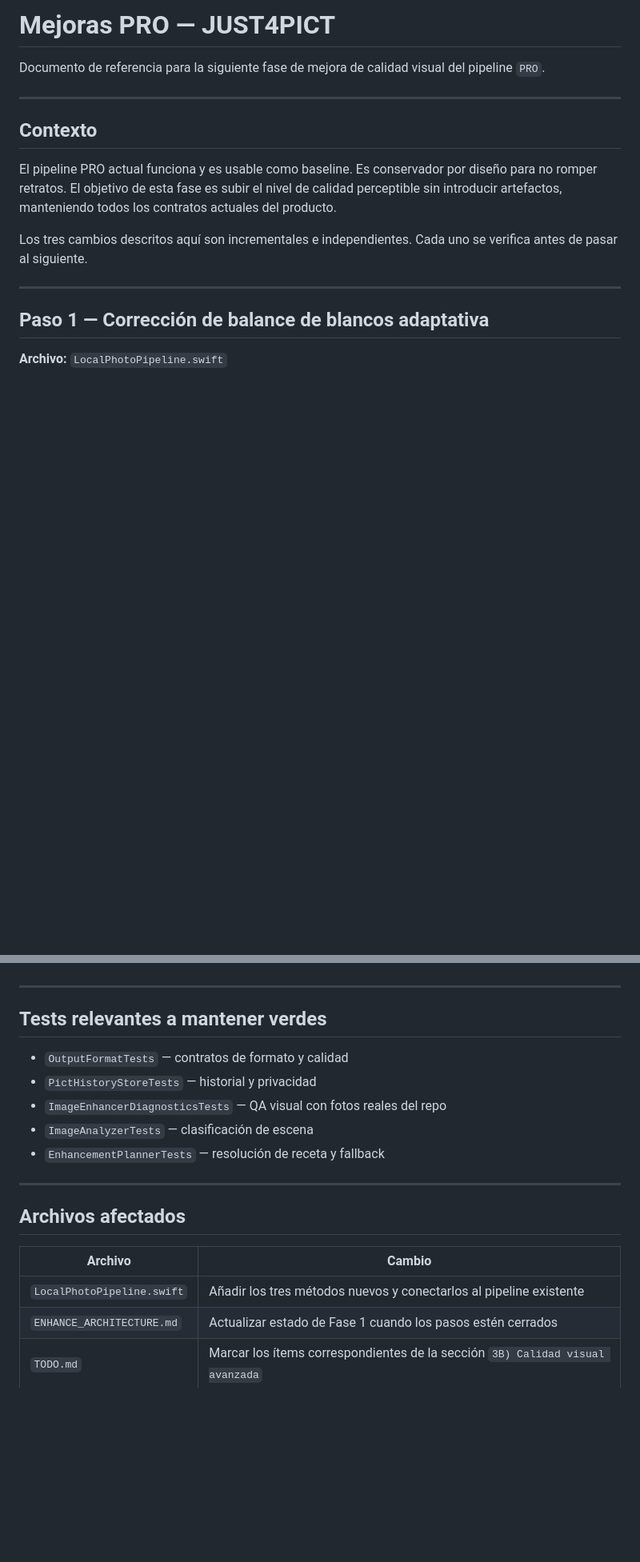
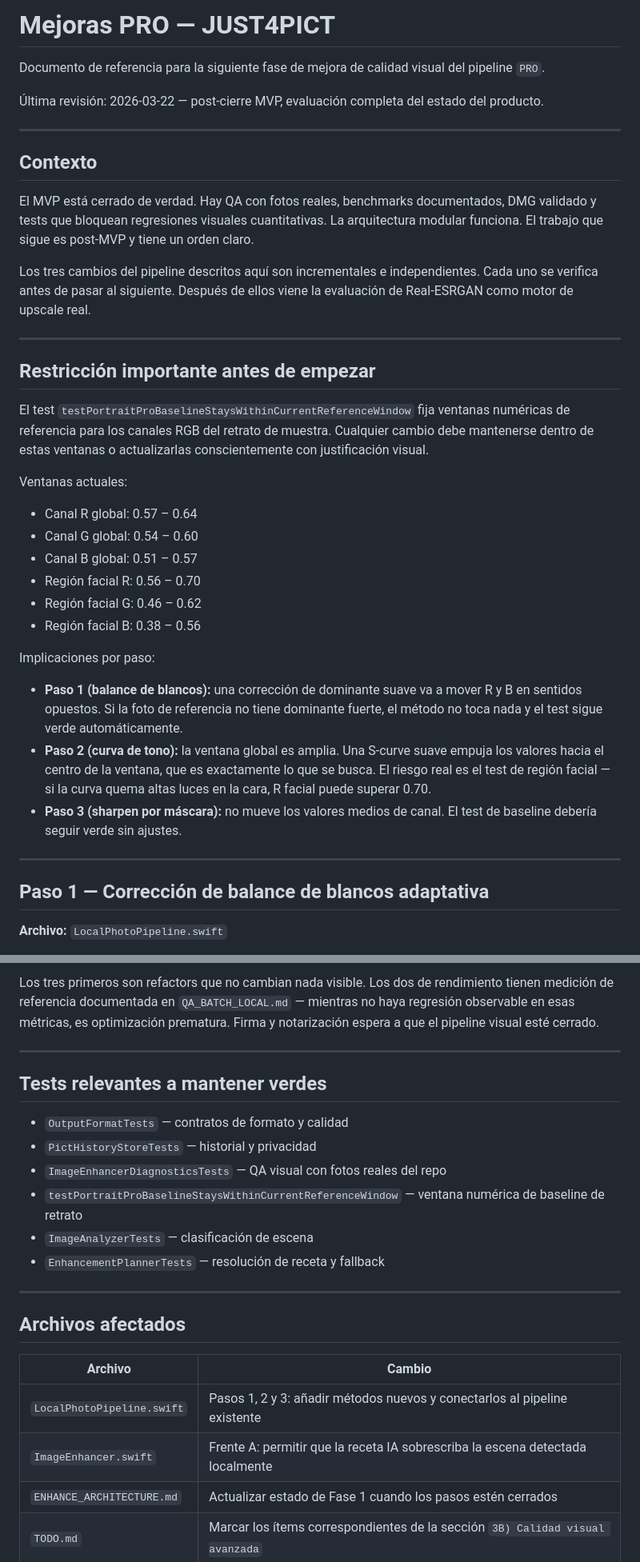
Before and after one commit to DMX83/JUST4ALL, a Markdown page: APPS/JUST4PICT/mejoras.md, 2 parts joined by grey strips. Shown at 80% size. Drawn GitHub-style; blank space fills up the shorter version.

```diff
--- a/APPS/JUST4PICT/mejoras.md
+++ b/APPS/JUST4PICT/mejoras.md
@@ -1,14 +1,37 @@
 # Mejoras PRO — JUST4PICT
 
 Documento de referencia para la siguiente fase de mejora de calidad visual del pipeline `PRO`.
+
+Última revisión: 2026-03-22 — post-cierre MVP, evaluación completa del estado del producto.
 
 ---
 
 ## Contexto
 
-El pipeline PRO actual funciona y es usable como baseline. Es conservador por diseño para no romper retratos. El objetivo de esta fase es subir el nivel de calidad perceptible sin introducir artefactos, manteniendo todos los contratos actuales del producto.
+El MVP está cerrado de verdad. Hay QA con fotos reales, benchmarks documentados, DMG validado y tests que bloquean regresiones visuales cuantitativas. La arquitectura modular funciona. El trabajo que sigue es post-MVP y tiene un orden claro.
 
-Los tres cambios descritos aquí son incrementales e independientes. Cada uno se verifica antes de pasar al siguiente.
+Los tres cambios del pipeline descritos aquí son incrementales e independientes. Cada uno se verifica antes de pasar al siguiente. Después de ellos viene la evaluación de Real-ESRGAN como motor de upscale real.
+
+---
+
+## Restricción importante antes de empezar
+
+El test `testPortraitProBaselineStaysWithinCurrentReferenceWindow` fija ventanas numéricas de referencia para los canales RGB del retrato de muestra. Cualquier cambio debe mantenerse dentro de estas ventanas o actualizarlas conscientemente con justificación visual.
+
+Ventanas actuales:
+
+- Canal R global: 0.57 – 0.64
+- Canal G global: 0.54 – 0.60
+- Canal B global: 0.51 – 0.57
+- Región facial R: 0.56 – 0.70
+- Región facial G: 0.46 – 0.62
+- Región facial B: 0.38 – 0.56
+
+Implicaciones por paso:
+
+- **Paso 1 (balance de blancos):** una corrección de dominante suave va a mover R y B en sentidos opuestos. Si la foto de referencia no tiene dominante fuerte, el método no toca nada y el test sigue verde automáticamente.
+- **Paso 2 (curva de tono):** la ventana global es amplia. Una S-curve suave empuja los valores hacia el centro de la ventana, que es exactamente lo que se busca. El riesgo real es el test de región facial — si la curva quema altas luces en la cara, R facial puede superar 0.70.
+- **Paso 3 (sharpen por máscara):** no mueve los valores medios de canal. El test de baseline debería seguir verde sin ajustes.
 
 ---
 
@@ -100,3 +167,4 @@ El siguiente paso correcto después de cerrar estos tres es evaluar **Real-ESRGA
+Los tres primeros son refactors que no cambian nada visible. Los dos de rendimiento tienen medición de referencia documentada en `QA_BATCH_LOCAL.md` — mientras no haya regresión observable en esas métricas, es optimización prematura. Firma y notarización espera a que el pipeline visual esté cerrado.
 
 ---
 
@@ -105,6 +173,7 @@ El siguiente paso correcto después de cerrar estos tres es evaluar **Real-ESRGA
 - `OutputFormatTests` — contratos de formato y calidad
 - `PictHistoryStoreTests` — historial y privacidad
 - `ImageEnhancerDiagnosticsTests` — QA visual con fotos reales del repo
+- `testPortraitProBaselineStaysWithinCurrentReferenceWindow` — ventana numérica de baseline de retrato
 - `ImageAnalyzerTests` — clasificación de escena
 - `EnhancementPlannerTests` — resolución de receta y fallback
 
@@ -114,6 +183,7 @@ El siguiente paso correcto después de cerrar estos tres es evaluar **Real-ESRGA
 
 | Archivo | Cambio |
 |---|---|
-| `LocalPhotoPipeline.swift` | Añadir los tres métodos nuevos y conectarlos al pipeline existente |
+| `LocalPhotoPipeline.swift` | Pasos 1, 2 y 3: añadir métodos nuevos y conectarlos al pipeline existente |
+| `ImageEnhancer.swift` | Frente A: permitir que la receta IA sobrescriba la escena detectada localmente |
 | `ENHANCE_ARCHITECTURE.md` | Actualizar estado de Fase 1 cuando los pasos estén cerrados |
 | `TODO.md` | Marcar los ítems correspondientes de la sección `3B) Calidad visual avanzada` |
```
Also changed, not shown: other parts of APPS/JUST4PICT/mejoras.md (+52 -8 lines).
